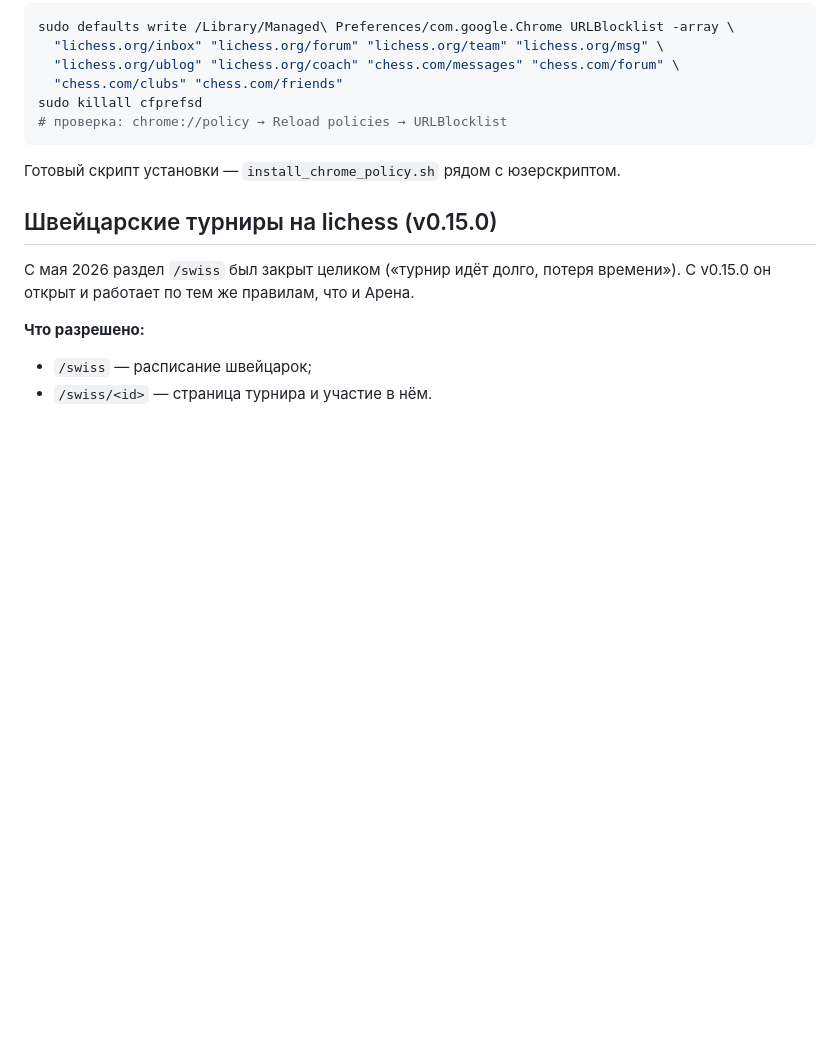
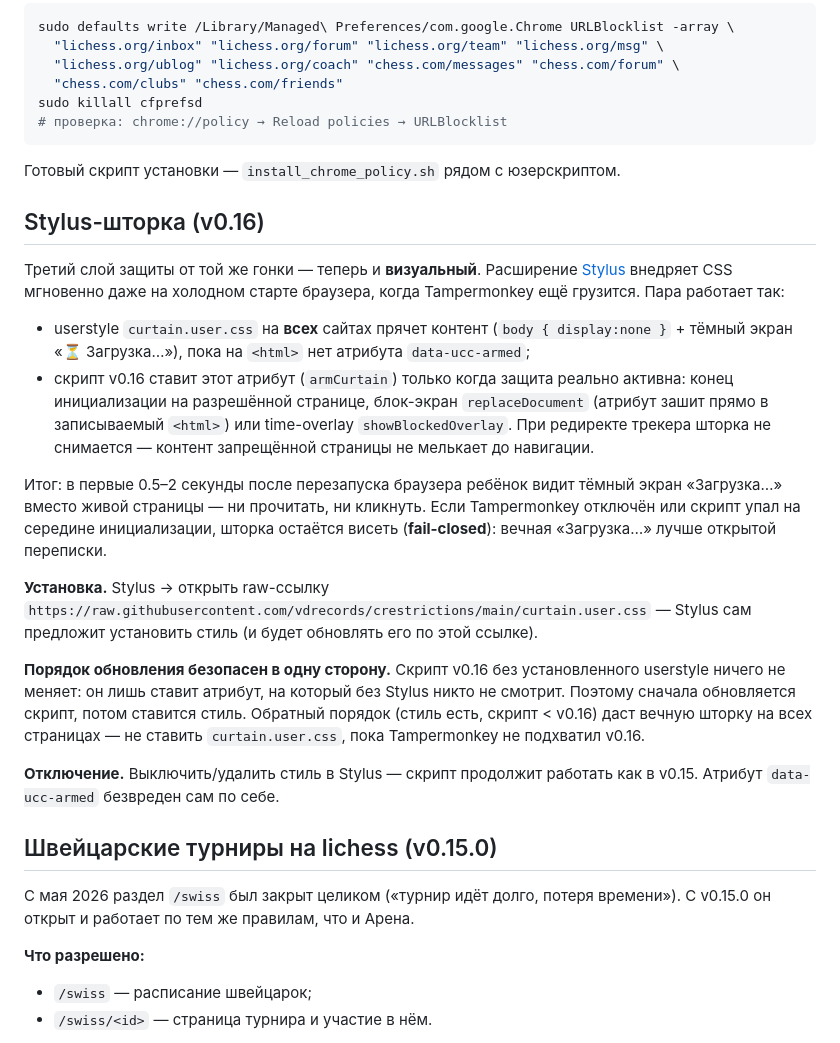
Before and after one commit to vdrecords/crestrictions, a Markdown page: README_RUS.md, the part around the change. Drawn GitHub-style; blank space fills up the shorter version.

Commit message:
README_RUS: раздел «Stylus-шторка (v0.16)» — установка, порядок раскатки, fail-closed

```diff
--- a/README_RUS.md
+++ b/README_RUS.md
@@ -439,6 +439,40 @@ sudo killall cfprefsd
 
 Готовый скрипт установки — `install_chrome_policy.sh` рядом с юзерскриптом.
 
+## Stylus-шторка (v0.16)
+
+Третий слой защиты от той же гонки — теперь и **визуальный**. Расширение
+[Stylus](https://chromewebstore.google.com/detail/stylus/clngdbkpkpeebahjckkjfobafhncgmne)
+внедряет CSS мгновенно даже на холодном старте браузера, когда Tampermonkey ещё
+грузится. Пара работает так:
+
+- userstyle `curtain.user.css` на **всех** сайтах прячет контент
+  (`body { display:none }` + тёмный экран «⏳ Загрузка…»), пока на `<html>`
+  нет атрибута `data-ucc-armed`;
+- скрипт v0.16 ставит этот атрибут (`armCurtain`) только когда защита реально
+  активна: конец инициализации на разрешённой странице, блок-экран
+  `replaceDocument` (атрибут зашит прямо в записываемый `<html>`) или
+  time-overlay `showBlockedOverlay`. При редиректе трекера шторка не снимается —
+  контент запрещённой страницы не мелькает до навигации.
+
+Итог: в первые 0.5–2 секунды после перезапуска браузера ребёнок видит тёмный
+экран «Загрузка…» вместо живой страницы — ни прочитать, ни кликнуть. Если
+Tampermonkey отключён или скрипт упал на середине инициализации, шторка остаётся
+висеть (**fail-closed**): вечная «Загрузка…» лучше открытой переписки.
+
+**Установка.** Stylus → открыть raw-ссылку
+`https://raw.githubusercontent.com/vdrecords/crestrictions/main/curtain.user.css`
+— Stylus сам предложит установить стиль (и будет обновлять его по этой ссылке).
+
+**Порядок обновления безопасен в одну сторону.** Скрипт v0.16 без установленного
+userstyle ничего не меняет: он лишь ставит атрибут, на который без Stylus никто
+не смотрит. Поэтому сначала обновляется скрипт, потом ставится стиль. Обратный
+порядок (стиль есть, скрипт < v0.16) даст вечную шторку на всех страницах —
+не ставить `curtain.user.css`, пока Tampermonkey не подхватил v0.16.
+
+**Отключение.** Выключить/удалить стиль в Stylus — скрипт продолжит работать
+как в v0.15. Атрибут `data-ucc-armed` безвреден сам по себе.
+
 ## Швейцарские турниры на lichess (v0.15.0)
 
 С мая 2026 раздел `/swiss` был закрыт целиком («турнир идёт долго, потеря времени»).
```
